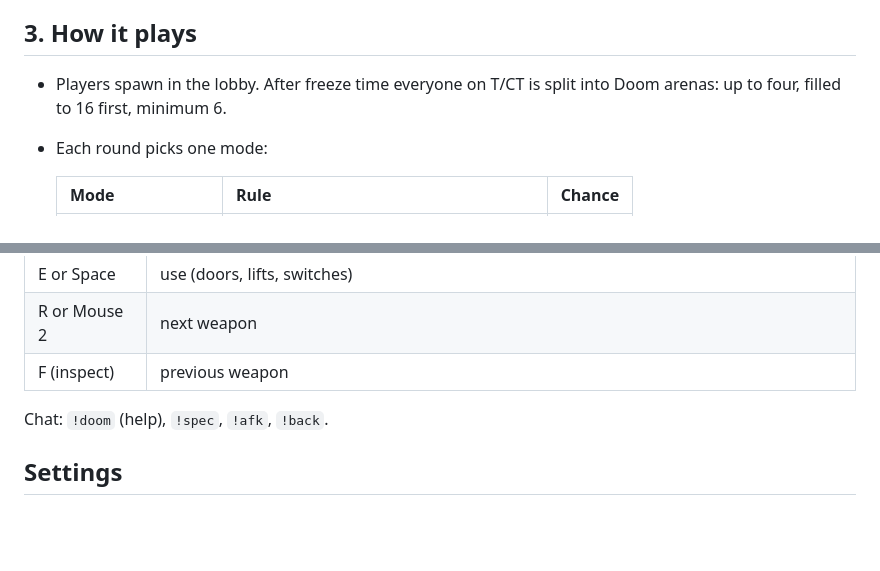
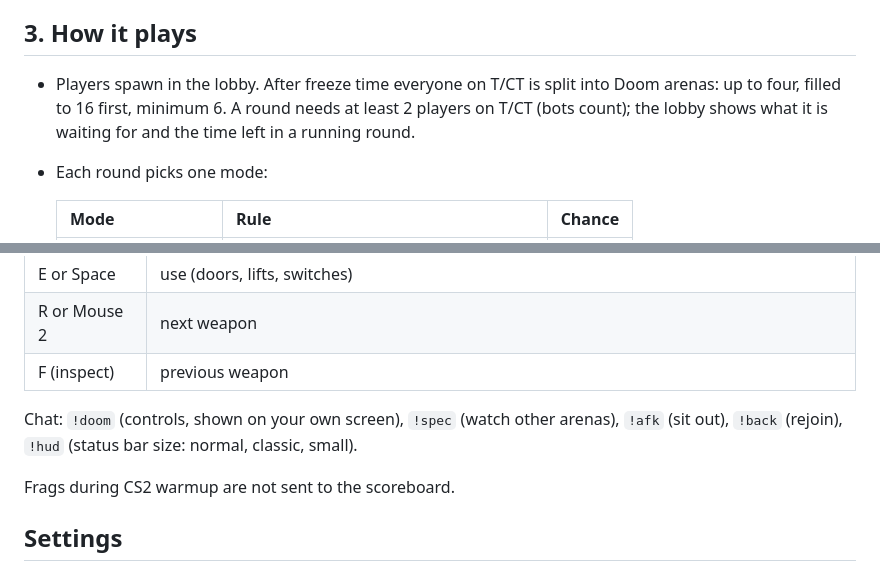
Before and after one commit to skink52/freedm-cs2, a Markdown page: README_FREEDM.md, 2 parts joined by grey strips. GitHub-like rendering; blank space fills up the shorter version.

Commit message:
Status and addon readme brought up to date
Co-Authored-By: Claude Opus 5.5 <noreply@anthropic.com>
Claude-Session: https://claude.ai/code/session_01AkP78g6zRW3v6rsefNFc5W

```diff
--- a/README_FREEDM.md
+++ b/README_FREEDM.md
@@ -34,7 +34,7 @@ Everything else is plain props:
 
 ## 3. How it plays
 
-- Players spawn in the lobby. After freeze time everyone on T/CT is split into Doom arenas: up to four, filled to 16 first, minimum 6.
+- Players spawn in the lobby. After freeze time everyone on T/CT is split into Doom arenas: up to four, filled to 16 first, minimum 6. A round needs at least 2 players on T/CT (bots count); the lobby shows what it is waiting for and the time left in a running round.
 - Each round picks one mode:
 
   | Mode | Rule | Chance |
@@ -65,7 +65,9 @@ Everything else is plain props:
 | R or Mouse 2 | next weapon |
 | F (inspect) | previous weapon |
 
-Chat: `!doom` (help), `!spec`, `!afk`, `!back`.
+Chat: `!doom` (controls, shown on your own screen), `!spec` (watch other arenas), `!afk` (sit out), `!back` (rejoin), `!hud` (status bar size: normal, classic, small).
+
+Frags during CS2 warmup are not sent to the scoreboard.
 
 ## Settings
 
```
Also changed, not shown: docs/STATUS.md (+57 -50 lines).
